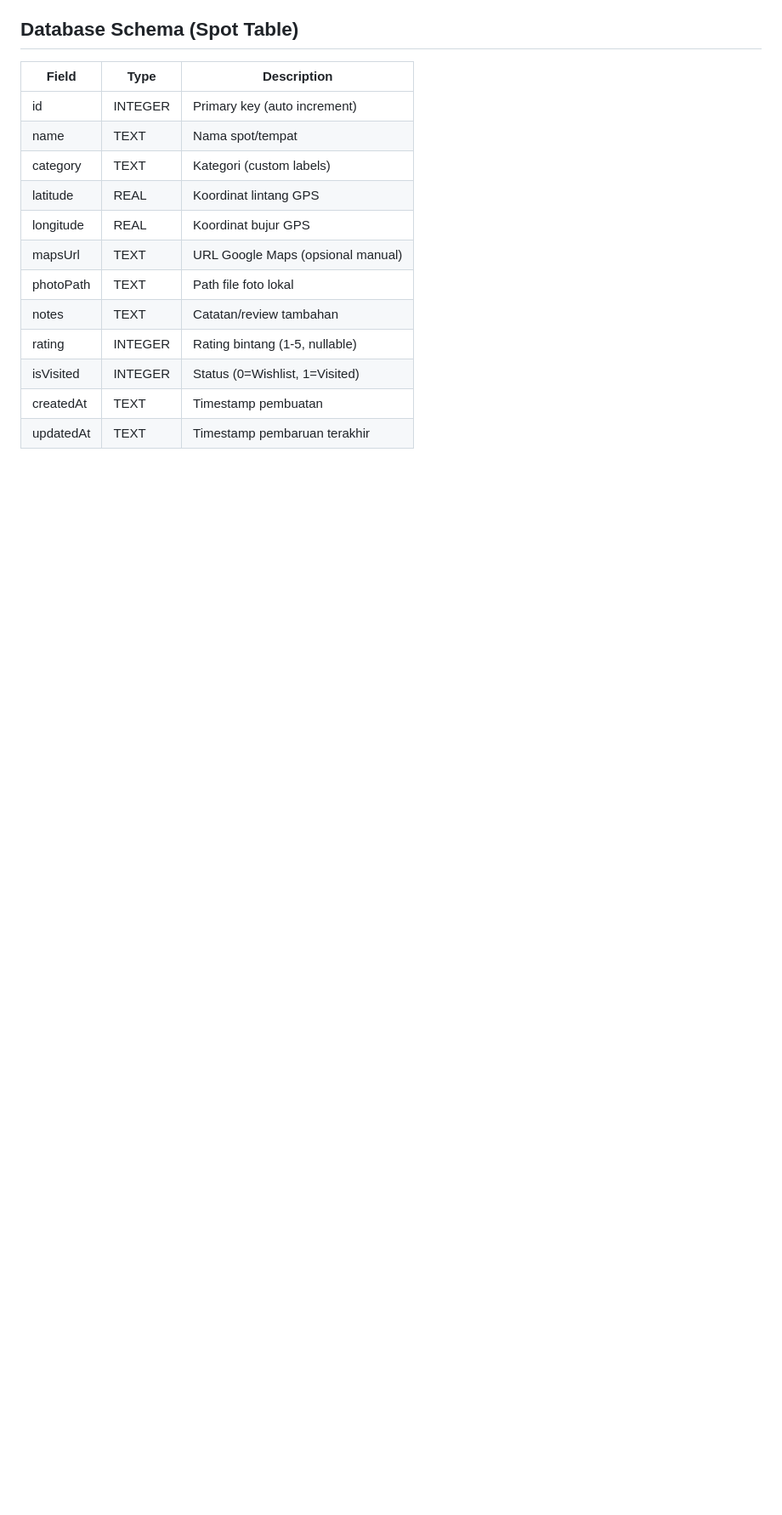
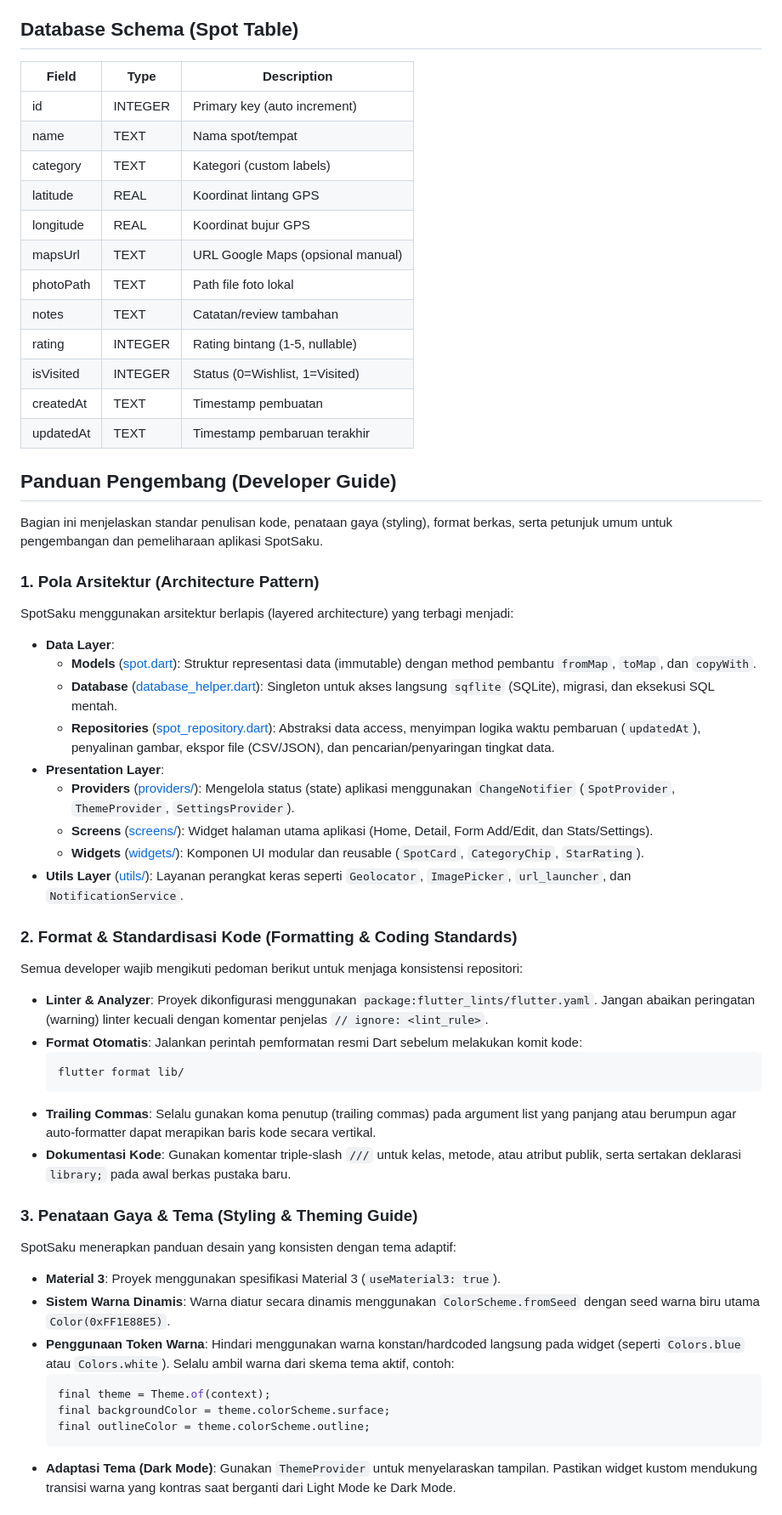
Before and after one commit to BroReski/spotsaku, a Markdown page: README.md, the part around one of its changes. Shown at 85% size. Rendered like a GitHub page; blank space fills up the shorter version.

Commit message:
add guide details to readme.MD

````diff
--- a/README.md
+++ b/README.md
@@ -111,3 +111,41 @@ lib/
 | createdAt     | TEXT    | Timestamp pembuatan                      |
 | updatedAt     | TEXT    | Timestamp pembaruan terakhir             |
 
+## Panduan Pengembang (Developer Guide)
+
+Bagian ini menjelaskan standar penulisan kode, penataan gaya (styling), format berkas, serta petunjuk umum untuk pengembangan dan pemeliharaan aplikasi SpotSaku.
+
+### 1. Pola Arsitektur (Architecture Pattern)
+SpotSaku menggunakan arsitektur berlapis (layered architecture) yang terbagi menjadi:
+- **Data Layer**:
+  - **Models** ([spot.dart](file:///D:/Cakrawala/SMT%204/Mobile%20Computing/spotsaku/lib/data/models/spot.dart)): Struktur representasi data (immutable) dengan method pembantu `fromMap`, `toMap`, dan `copyWith`.
+  - **Database** ([database_helper.dart](file:///D:/Cakrawala/SMT%204/Mobile%20Computing/spotsaku/lib/data/database/database_helper.dart)): Singleton untuk akses langsung `sqflite` (SQLite), migrasi, dan eksekusi SQL mentah.
+  - **Repositories** ([spot_repository.dart](file:///D:/Cakrawala/SMT%204/Mobile%20Computing/spotsaku/lib/data/repositories/spot_repository.dart)): Abstraksi data access, menyimpan logika waktu pembaruan (`updatedAt`), penyalinan gambar, ekspor file (CSV/JSON), dan pencarian/penyaringan tingkat data.
+- **Presentation Layer**:
+  - **Providers** ([providers/](file:///D:/Cakrawala/SMT%204/Mobile%20Computing/spotsaku/lib/presentation/providers/)): Mengelola status (state) aplikasi menggunakan `ChangeNotifier` (`SpotProvider`, `ThemeProvider`, `SettingsProvider`).
+  - **Screens** ([screens/](file:///D:/Cakrawala/SMT%204/Mobile%20Computing/spotsaku/lib/presentation/screens/)): Widget halaman utama aplikasi (Home, Detail, Form Add/Edit, dan Stats/Settings).
+  - **Widgets** ([widgets/](file:///D:/Cakrawala/SMT%204/Mobile%20Computing/spotsaku/lib/presentation/widgets/)): Komponen UI modular dan reusable (`SpotCard`, `CategoryChip`, `StarRating`).
+- **Utils Layer** ([utils/](file:///D:/Cakrawala/SMT%204/Mobile%20Computing/spotsaku/lib/utils/)): Layanan perangkat keras seperti `Geolocator`, `ImagePicker`, `url_launcher`, dan `NotificationService`.
+
+### 2. Format & Standardisasi Kode (Formatting & Coding Standards)
+Semua developer wajib mengikuti pedoman berikut untuk menjaga konsistensi repositori:
+- **Linter & Analyzer**: Proyek dikonfigurasi menggunakan `package:flutter_lints/flutter.yaml`. Jangan abaikan peringatan (warning) linter kecuali dengan komentar penjelas `// ignore: <lint_rule>`.
+- **Format Otomatis**: Jalankan perintah pemformatan resmi Dart sebelum melakukan komit kode:
+  ```bash
+  flutter format lib/
+  ```
+- **Trailing Commas**: Selalu gunakan koma penutup (trailing commas) pada argument list yang panjang atau berumpun agar auto-formatter dapat merapikan baris kode secara vertikal.
+- **Dokumentasi Kode**: Gunakan komentar triple-slash `///` untuk kelas, metode, atau atribut publik, serta sertakan deklarasi `library;` pada awal berkas pustaka baru.
+
+### 3. Penataan Gaya & Tema (Styling & Theming Guide)
+SpotSaku menerapkan panduan desain yang konsisten dengan tema adaptif:
+- **Material 3**: Proyek menggunakan spesifikasi Material 3 (`useMaterial3: true`).
+- **Sistem Warna Dinamis**: Warna diatur secara dinamis menggunakan `ColorScheme.fromSeed` dengan seed warna biru utama `Color(0xFF1E88E5)`.
+- **Penggunaan Token Warna**: Hindari menggunakan warna konstan/hardcoded langsung pada widget (seperti `Colors.blue` atau `Colors.white`). Selalu ambil warna dari skema tema aktif, contoh:
+  ```dart
+  final theme = Theme.of(context);
+  final backgroundColor = theme.colorScheme.surface;
+  final outlineColor = theme.colorScheme.outline;
+  ```
+- **Adaptasi Tema (Dark Mode)**: Gunakan `ThemeProvider` untuk menyelaraskan tampilan. Pastikan widget kustom mendukung transisi warna yang kontras saat berganti dari Light Mode ke Dark Mode.
+
````
Also changed, not shown: other parts of README.md (+11 -0 lines).
